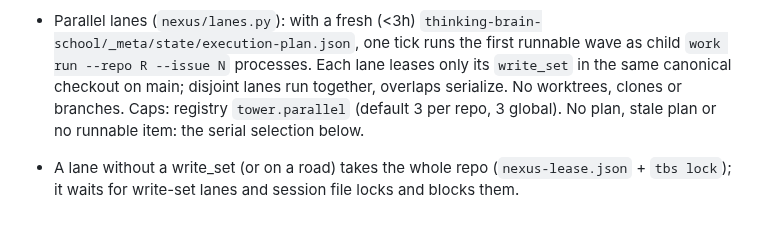
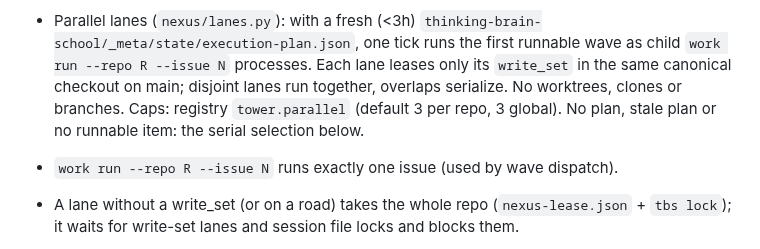
Before and after one commit to ariaxhan/nexus-office, a Markdown page: docs/work.md, the part around the change. Drawn GitHub-style; blank space fills up the shorter version.

Commit message:
nexus-office: #174 docs/work.md: document work run --issue
Nexus-Flight: flt_1a0afebadcc6

```diff
--- a/docs/work.md
+++ b/docs/work.md
@@ -17,6 +17,7 @@ After an uncertain execution, `absent` also requires `retry_safe: true` before a
 - Takes only issues labeled `tower-v2`; plan `code-work` is its own switch (`github-work` does not gate it).
 - Leases each issue on the canonical checkout (`nexus/lease.py`), sharing the Vaults-wide `tbs lock`, so humans and flights see each other.
 - Parallel lanes (`nexus/lanes.py`): with a fresh (<3h) `thinking-brain-school/_meta/state/execution-plan.json`, one tick runs the first runnable wave as child `work run --repo R --issue N` processes. Each lane leases only its `write_set` in the same canonical checkout on main; disjoint lanes run together, overlaps serialize. No worktrees, clones or branches. Caps: registry `tower.parallel` (default 3 per repo, 3 global). No plan, stale plan or no runnable item: the serial selection below.
+- `work run --repo R --issue N` runs exactly one issue (used by wave dispatch).
 - A lane without a write_set (or on a road) takes the whole repo (`nexus-lease.json` + `tbs lock`); it waits for write-set lanes and session file locks and blocks them.
 - Landing a write-set lane: paths outside its write_set are never committed or reverted; one row goes to `_meta/state/lease-notes.jsonl` and the issue requeues for triage. Before commit the checkout catches up to origin for clean paths; origin moving inside the write set requeues. Checks re-run, then only own paths commit via a temporary index.
 - Stale-lease recovery holds the lane's own paths to `aria/held/<flight>` and reverts nothing in the shared checkout.
```
